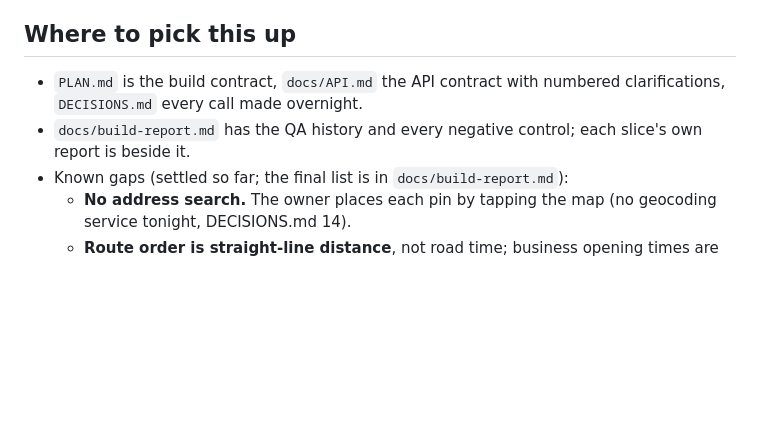
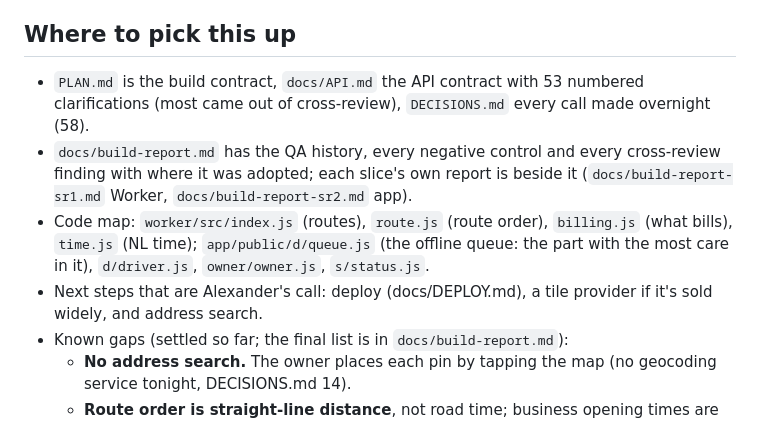
Before and after one commit to alexjpower74-create/snow-route, a Markdown page: README.md, the part around the change. Rendered like a GitHub page; blank space fills up the shorter version.

```diff
--- a/README.md
+++ b/README.md
@@ -65,8 +65,13 @@ Optional custom domain.
 
 ## Where to pick this up
 
-- `PLAN.md` is the build contract, `docs/API.md` the API contract with numbered clarifications, `DECISIONS.md` every call made overnight.
-- `docs/build-report.md` has the QA history and every negative control; each slice's own report is beside it.
+- `PLAN.md` is the build contract, `docs/API.md` the API contract with 53 numbered clarifications (most came out of cross-review),
+  `DECISIONS.md` every call made overnight (58).
+- `docs/build-report.md` has the QA history, every negative control and every cross-review finding with where it was adopted; each
+  slice's own report is beside it (`docs/build-report-sr1.md` Worker, `docs/build-report-sr2.md` app).
+- Code map: `worker/src/index.js` (routes), `route.js` (route order), `billing.js` (what bills), `time.js` (NL time); `app/public/d/queue.js`
+  (the offline queue: the part with the most care in it), `d/driver.js`, `owner/owner.js`, `s/status.js`.
+- Next steps that are Alexander's call: deploy (docs/DEPLOY.md), a tile provider if it's sold widely, and address search.
 - Known gaps (settled so far; the final list is in `docs/build-report.md`):
   - **No address search.** The owner places each pin by tapping the map (no geocoding service tonight, DECISIONS.md 14).
   - **Route order is straight-line distance**, not road time; business opening times are shown, not used to reorder.
```
Also changed, not shown: docs/build-report.md (+15 -0 lines).
